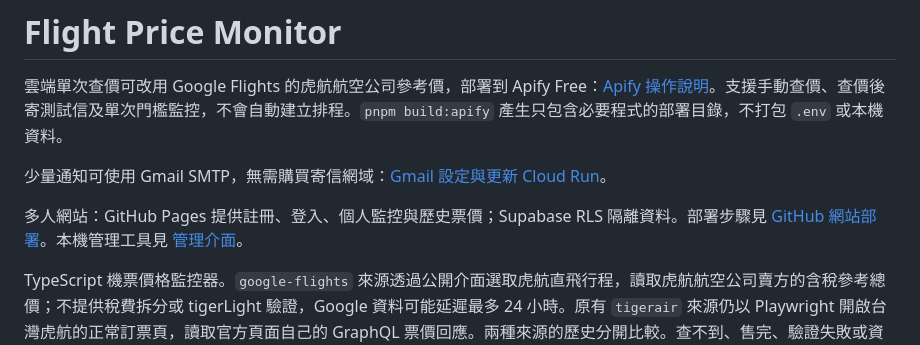
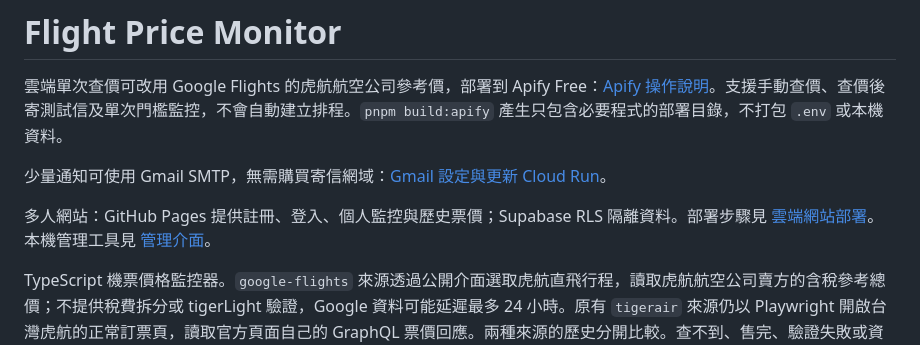
Before and after one commit to wuharry/Flight-Price-Monitor, a Markdown page: README.md, the part around the change. Drawn GitHub-style.

Commit message:
docs: clarify production website authentication setup

```diff
--- a/README.md
+++ b/README.md
@@ -4,7 +4,7 @@
 
 少量通知可使用 Gmail SMTP，無需購買寄信網域：[Gmail 設定與更新 Cloud Run](docs/GMAIL.md)。
 
-多人網站：GitHub Pages 提供註冊、登入、個人監控與歷史票價；Supabase RLS 隔離資料。部署步驟見 [GitHub 網站部署](docs/GITHUB-WEBSITE.md)。本機管理工具見 [管理介面](docs/ADMIN.md)。
+多人網站：GitHub Pages 提供註冊、登入、個人監控與歷史票價；Supabase RLS 隔離資料。部署步驟見 [雲端網站部署](docs/CLOUD-WEBSITE.md)。本機管理工具見 [管理介面](docs/ADMIN.md)。
 
 TypeScript 機票價格監控器。`google-flights` 來源透過公開介面選取虎航直飛行程，讀取虎航航空公司賣方的含稅參考總價；不提供稅費拆分或 tigerLight 驗證，Google 資料可能延遲最多 24 小時。原有 `tigerair` 來源仍以 Playwright 開啟台灣虎航的正常訂票頁，讀取官方頁面自己的 GraphQL 票價回應。兩種來源的歷史分開比較。查不到、售完、驗證失敗或資料格式改變時回報失敗，不寫入假價格。
 
```
Also changed, not shown: docs/CLOUD-WEBSITE.md (+3 -2 lines).
